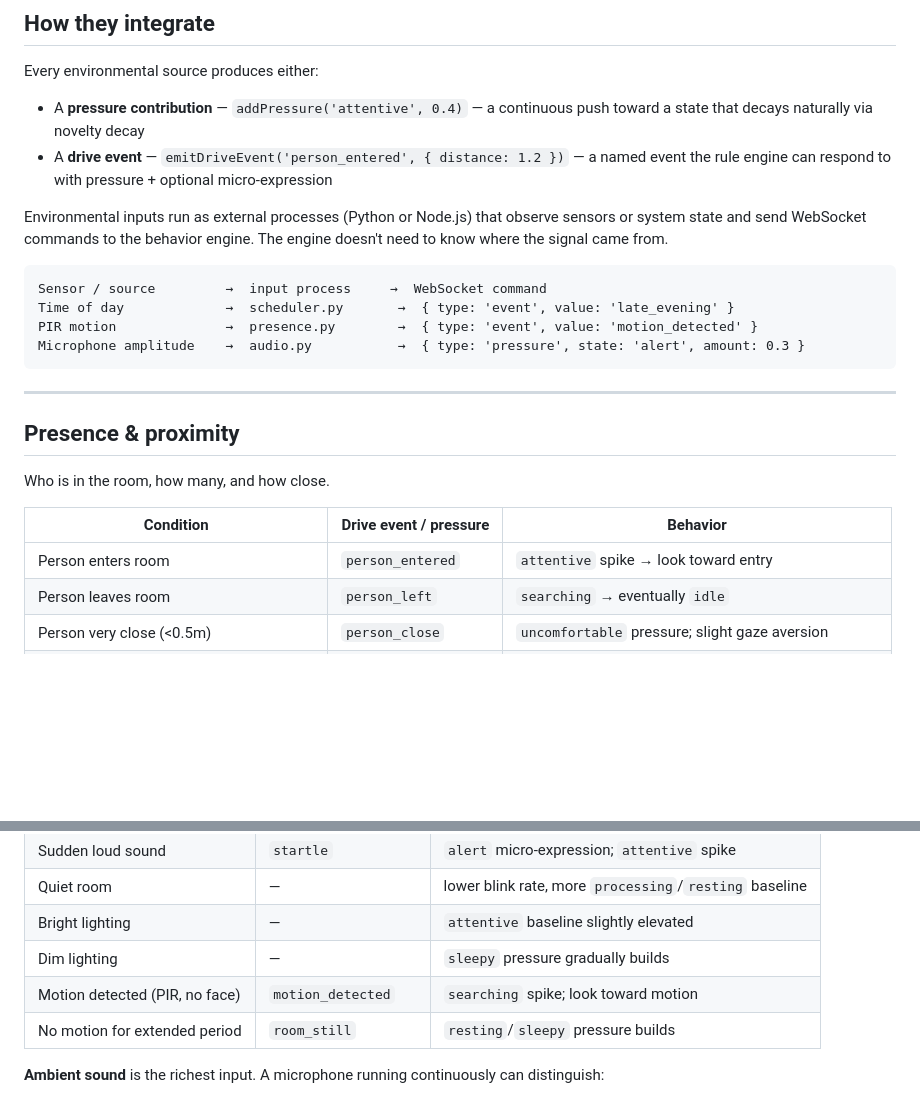
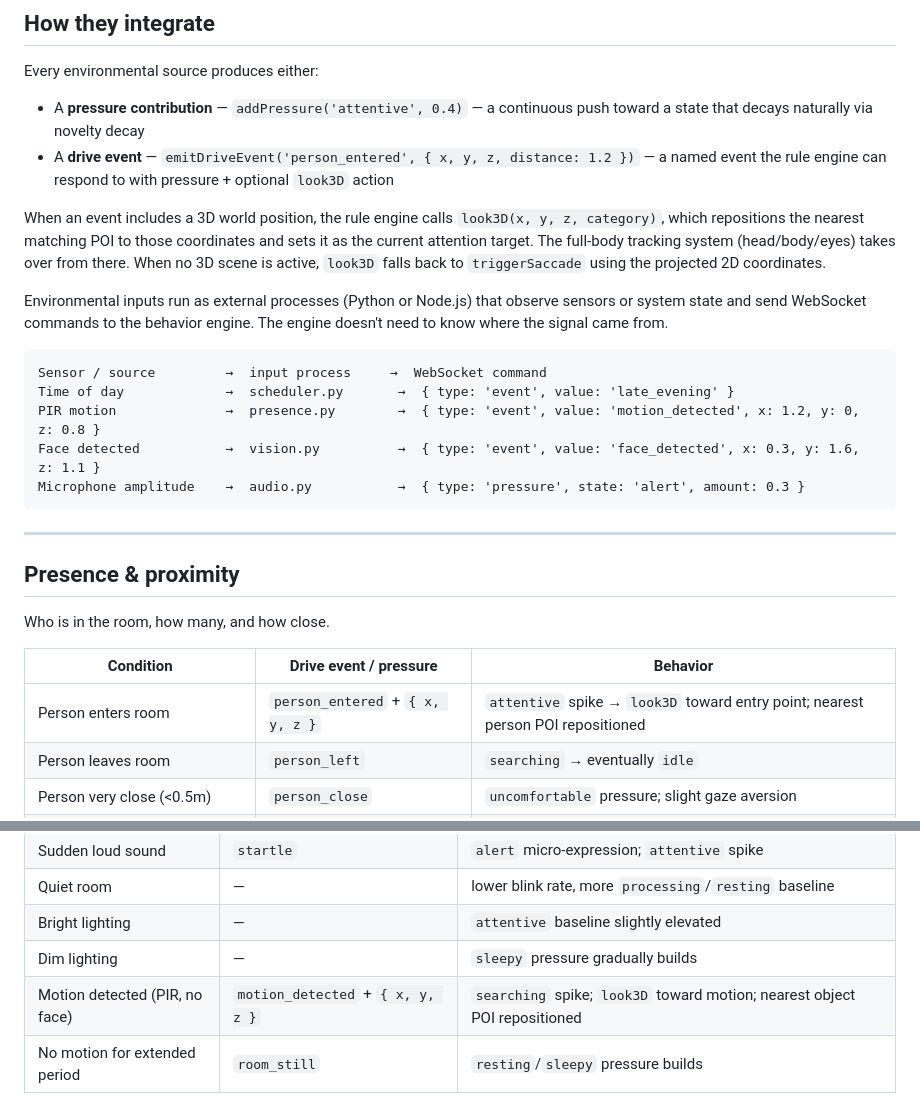
Before and after one commit to muadibbles/gazer, a Markdown page: docs/environmental-triggers.md, 2 parts joined by grey strips. Rendered like a GitHub page; blank space fills up the shorter version.

````diff
--- a/docs/environmental-triggers.md
+++ b/docs/environmental-triggers.md
@@ -10,14 +10,17 @@ This document describes the categories, their drive mappings, and implementation
 
 Every environmental source produces either:
 - A **pressure contribution** — `addPressure('attentive', 0.4)` — a continuous push toward a state that decays naturally via novelty decay
-- A **drive event** — `emitDriveEvent('person_entered', { distance: 1.2 })` — a named event the rule engine can respond to with pressure + optional micro-expression
+- A **drive event** — `emitDriveEvent('person_entered', { x, y, z, distance: 1.2 })` — a named event the rule engine can respond to with pressure + optional `look3D` action
+
+When an event includes a 3D world position, the rule engine calls `look3D(x, y, z, category)`, which repositions the nearest matching POI to those coordinates and sets it as the current attention target. The full-body tracking system (head/body/eyes) takes over from there. When no 3D scene is active, `look3D` falls back to `triggerSaccade` using the projected 2D coordinates.
 
 Environmental inputs run as external processes (Python or Node.js) that observe sensors or system state and send WebSocket commands to the behavior engine. The engine doesn't need to know where the signal came from.
 
 ```
 Sensor / source         →  input process     →  WebSocket command
 Time of day             →  scheduler.py       →  { type: 'event', value: 'late_evening' }
-PIR motion              →  presence.py        →  { type: 'event', value: 'motion_detected' }
+PIR motion              →  presence.py        →  { type: 'event', value: 'motion_detected', x: 1.2, y: 0, z: 0.8 }
+Face detected           →  vision.py          →  { type: 'event', value: 'face_detected', x: 0.3, y: 1.6, z: 1.1 }
 Microphone amplitude    →  audio.py           →  { type: 'pressure', state: 'alert', amount: 0.3 }
 ```
 
@@ -29,7 +32,7 @@ Who is in the room, how many, and how close.
 
 | Condition | Drive event / pressure | Behavior |
 |-----------|----------------------|----------|
-| Person enters room | `person_entered` | `attentive` spike → look toward entry |
+| Person enters room | `person_entered` + `{ x, y, z }` | `attentive` spike → `look3D` toward entry point; nearest person POI repositioned |
 | Person leaves room | `person_left` | `searching` → eventually `idle` |
 | Person very close (<0.5m) | `person_close` | `uncomfortable` pressure; slight gaze aversion |
 | Person at comfortable distance (0.5–2m) | `person_present` | `attentive`/`engaged` |
@@ -78,7 +81,7 @@ The physical quality of the space.
 | Quiet room | — | lower blink rate, more `processing`/`resting` baseline |
 | Bright lighting | — | `attentive` baseline slightly elevated |
 | Dim lighting | — | `sleepy` pressure gradually builds |
-| Motion detected (PIR, no face) | `motion_detected` | `searching` spike; look toward motion |
+| Motion detected (PIR, no face) | `motion_detected` + `{ x, y, z }` | `searching` spike; `look3D` toward motion; nearest object POI repositioned |
 | No motion for extended period | `room_still` | `resting`/`sleepy` pressure builds |
 
 **Ambient sound** is the richest input. A microphone running continuously can distinguish:
````
Also changed, not shown: docs/drive-system.md (+43 -14 lines), docs/world-model.md (added, +112 -0 lines).
